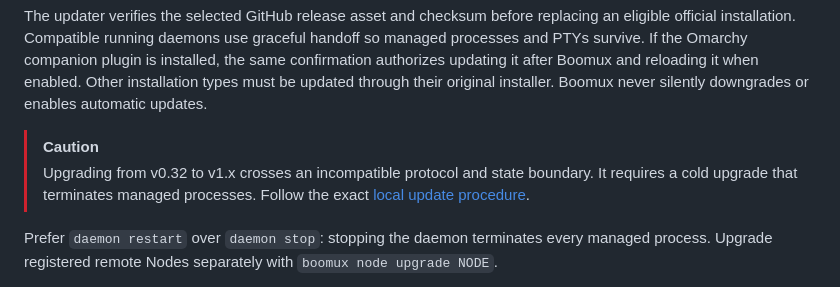
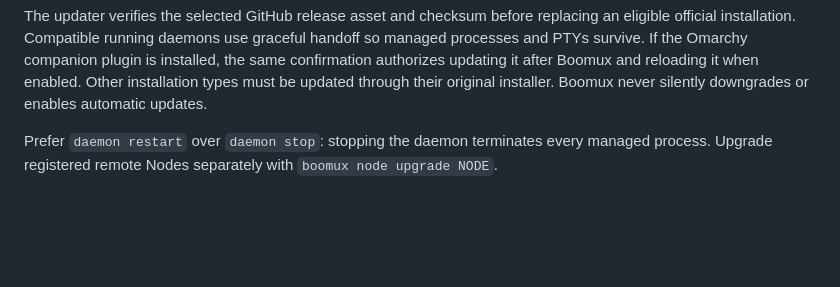
Before and after one commit to gardnmi/boomux, a Markdown page: README.md, the part around the change. GitHub-like rendering; blank space fills up the shorter version.

Commit message:
docs: remove obsolete pre-alpha upgrade warning

```diff
--- a/README.md
+++ b/README.md
@@ -122,11 +122,6 @@ plugin is installed, the same confirmation authorizes updating it after Boomux
 and reloading it when enabled. Other installation types must be updated through
 their original installer. Boomux never silently downgrades or enables automatic
 updates.
-
-> [!CAUTION]
-> Upgrading from v0.32 to v1.x crosses an incompatible protocol and state
-> boundary. It requires a cold upgrade that terminates managed processes. Follow
-> the exact [local update procedure](docs/local-update.md#protocol-47-alpha-break).
 
 Prefer `daemon restart` over `daemon stop`: stopping the daemon terminates every
 managed process. Upgrade registered remote Nodes separately with
```
